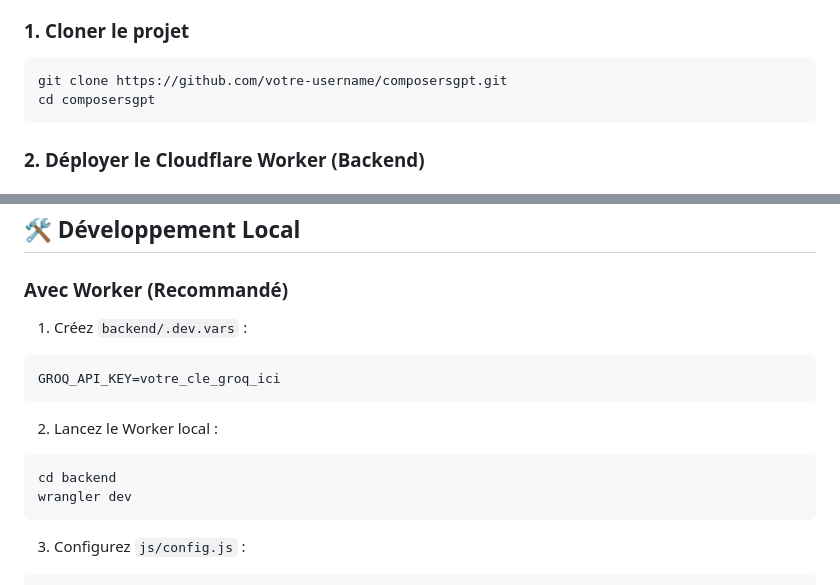
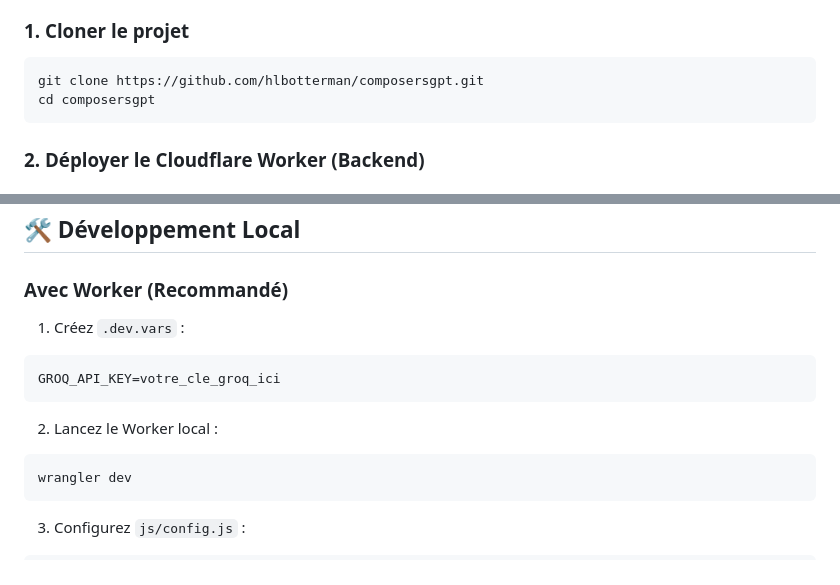
Before and after one commit to hlbotterman/composersgpt, a Markdown page: README.md, 2 parts joined by grey strips. Drawn GitHub-style.

Commit message:
ENH: README

````diff
--- a/README.md
+++ b/README.md
@@ -38,7 +38,7 @@ Une application web pour converser avec les plus grands compositeurs de l'histoi
 ### 1. Cloner le projet
 
 ```bash
-git clone https://github.com/votre-username/composersgpt.git
+git clone https://github.com/hlbotterman/composersgpt.git
 cd composersgpt
 ```
 
@@ -176,7 +176,7 @@ npm run test:coverage
 
 ### Avec Worker (Recommandé)
 
-1. Créez `backend/.dev.vars` :
+1. Créez `.dev.vars` :
 
 ```bash
 GROQ_API_KEY=votre_cle_groq_ici
@@ -185,7 +185,6 @@ GROQ_API_KEY=votre_cle_groq_ici
 2. Lancez le Worker local :
 
 ```bash
-cd backend
 wrangler dev
 ```
 
````
